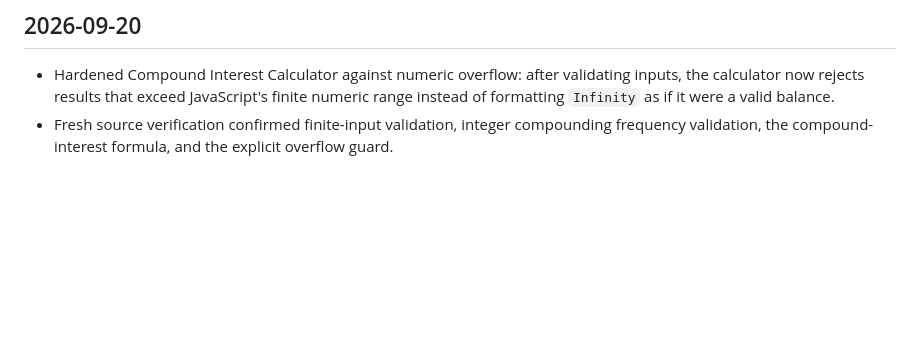
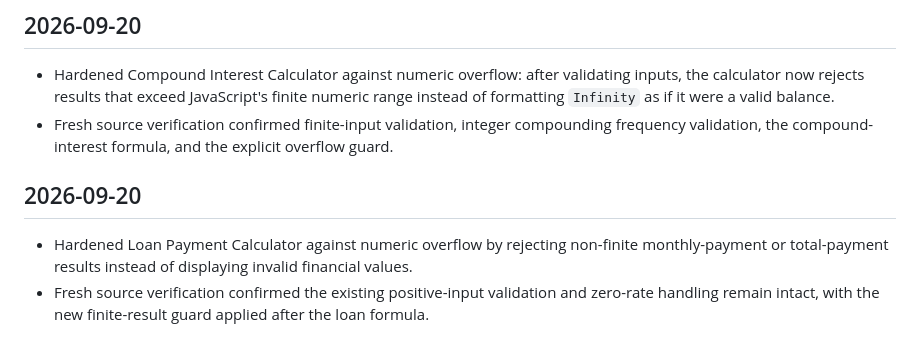
Before and after one commit to Srjp2004/utility-hub, a Markdown page: docs/CHANGELOG.md, the part around the change. Drawn GitHub-style; blank space fills up the shorter version.

Commit message:
Document loan calculator overflow guard

```diff
--- a/docs/CHANGELOG.md
+++ b/docs/CHANGELOG.md
@@ -140,3 +140,7 @@ Complete the remaining full functional audit in bounded batches, test representa
 ## 2026-09-20
 - Hardened Compound Interest Calculator against numeric overflow: after validating inputs, the calculator now rejects results that exceed JavaScript's finite numeric range instead of formatting `Infinity` as if it were a valid balance.
 - Fresh source verification confirmed finite-input validation, integer compounding frequency validation, the compound-interest formula, and the explicit overflow guard.
+
+## 2026-09-20
+- Hardened Loan Payment Calculator against numeric overflow by rejecting non-finite monthly-payment or total-payment results instead of displaying invalid financial values.
+- Fresh source verification confirmed the existing positive-input validation and zero-rate handling remain intact, with the new finite-result guard applied after the loan formula.
```
